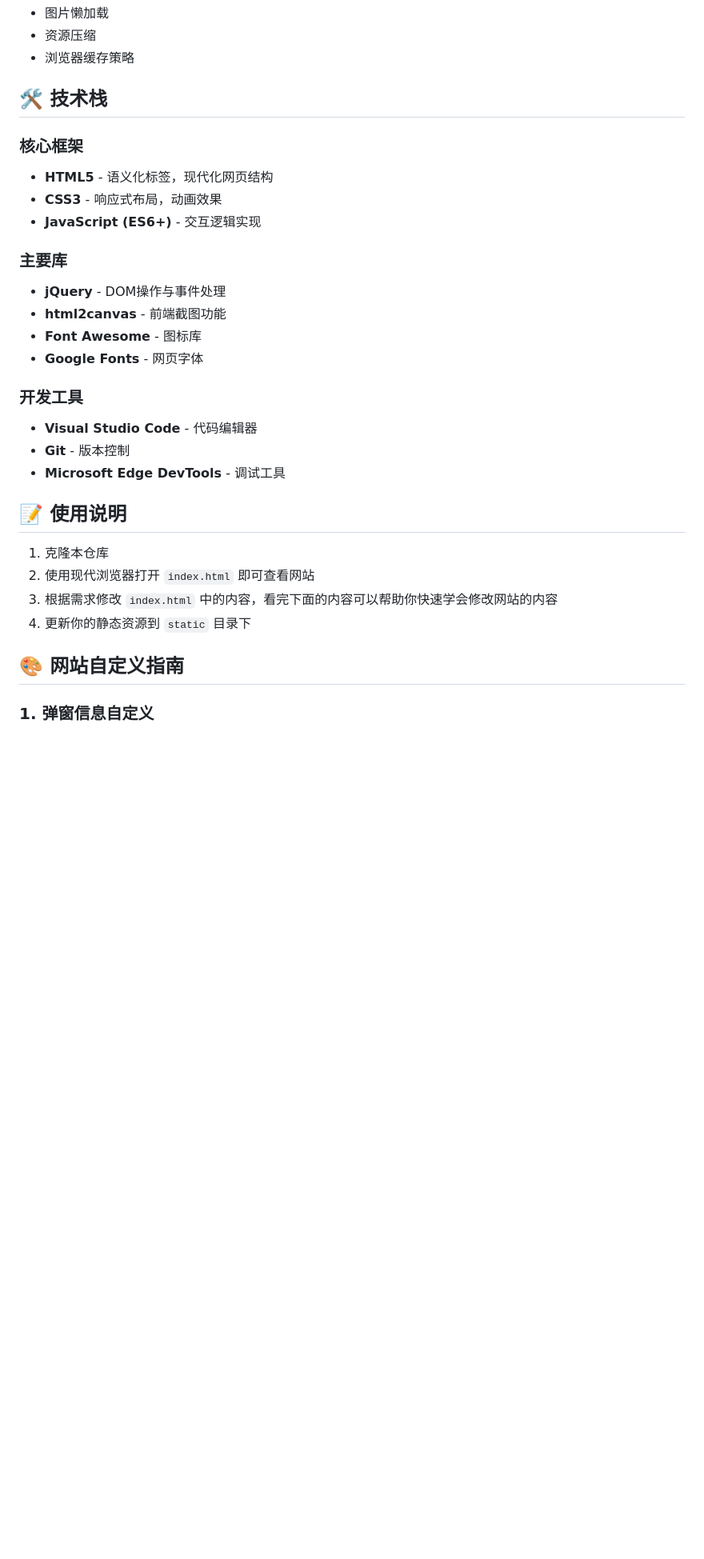
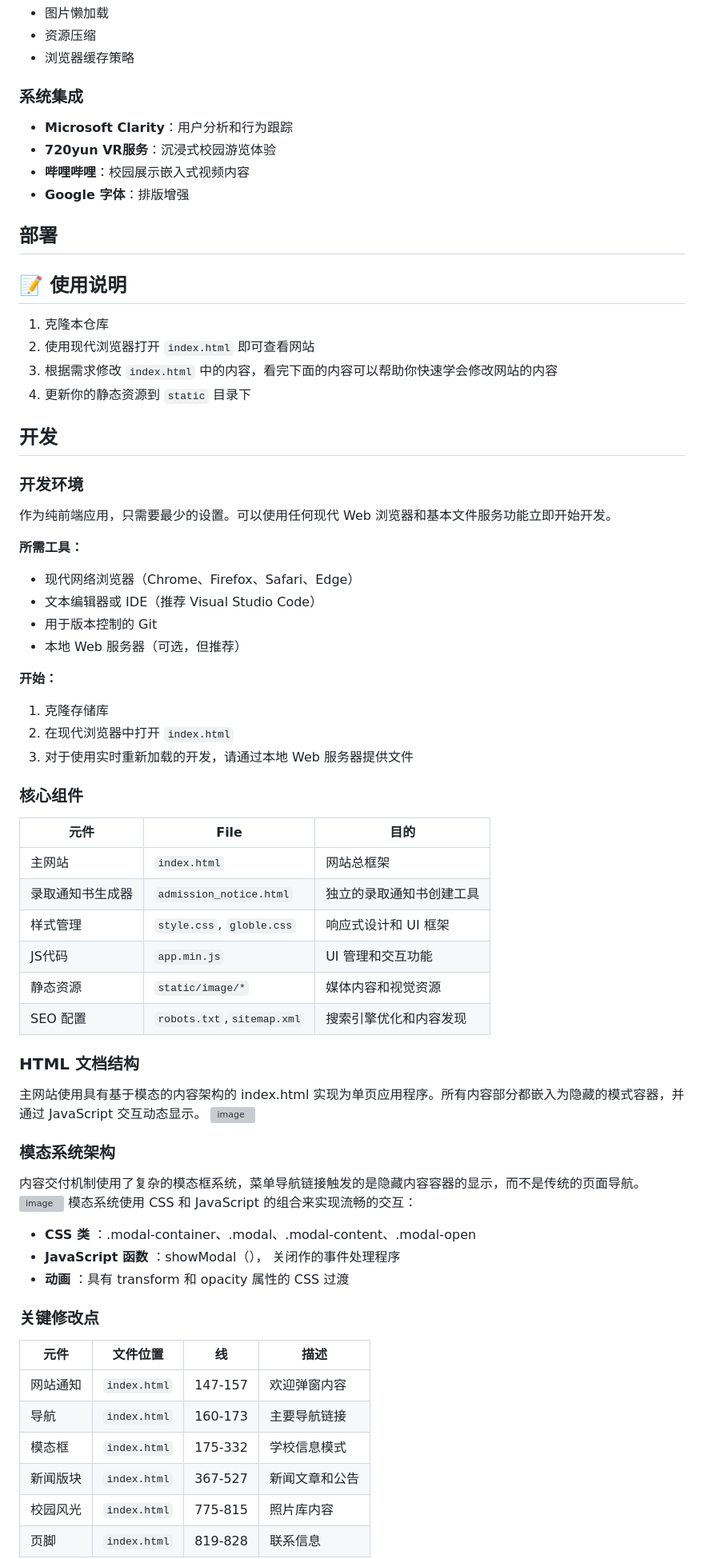
Before and after one commit to H2O-ME/qsgz, a Markdown page: README.md, the part around the change printed below. Shown: that part at 80% size. Drawn GitHub-style; blank space fills up the shorter version; grey boxes are pictures that could not be loaded.

```diff
--- a/README.md
+++ b/README.md
@@ -34,25 +37,12 @@
 - 资源压缩
 - 浏览器缓存策略
 
-## 🛠️ 技术栈
-
-### 核心框架
-- **HTML5** - 语义化标签，现代化网页结构
-- **CSS3** - 响应式布局，动画效果
-- **JavaScript (ES6+)** - 交互逻辑实现
-
-### 主要库
-- **jQuery** - DOM操作与事件处理
-- **html2canvas** - 前端截图功能
-- **Font Awesome** - 图标库
-- **Google Fonts** - 网页字体
-
-### 开发工具
-- **Visual Studio Code** - 代码编辑器
-- **Git** - 版本控制
-- **Microsoft Edge DevTools** - 调试工具
-
-
+### 系统集成
+* **Microsoft Clarity**：用户分析和行为跟踪
+* **720yun VR服务**：沉浸式校园游览体验
+* **哔哩哔哩**：校园展示嵌入式视频内容
+* **Google 字体**：排版增强
+## 部署
 
 
 
@@ -64,6 +54,56 @@
 4. 更新你的静态资源到 `static` 目录下
 
 
-## 🎨 网站自定义指南
+## 开发
+### 开发环境
 
-### 1. 弹窗信息自定义
+作为纯前端应用，只需要最少的设置。可以使用任何现代 Web 浏览器和基本文件服务功能立即开始开发。
+
+**所需工具：**
+
+* 现代网络浏览器（Chrome、Firefox、Safari、Edge）
+* 文本编辑器或 IDE（推荐 Visual Studio Code）
+* 用于版本控制的 Git
+* 本地 Web 服务器（可选，但推荐）
+
+**开始：**
+
+1. 克隆存储库
+2. 在现代浏览器中打开 `index.html`
+3. 对于使用实时重新加载的开发，请通过本地 Web 服务器提供文件
+### 核心组件
+
+| 元件 | File | 目的 |
+| --- | --- | --- |
+| 主网站 | `index.html` | 网站总框架 |
+| 录取通知书生成器 | `admission_notice.html` | 独立的录取通知书创建工具 |
+| 样式管理 | `style.css`, `globle.css` | 响应式设计和 UI 框架 |
+| JS代码 | `app.min.js` | UI 管理和交互功能 |
+| 静态资源 | `static/image/*` | 媒体内容和视觉资源 |
+| SEO 配置 | `robots.txt`,`sitemap.xml` | 搜索引擎优化和内容发现 |
+
+
+### HTML 文档结构
+主网站使用具有基于模态的内容架构的 index.html 实现为单页应用程序。所有内容部分都嵌入为隐藏的模式容器，并通过 JavaScript 交互动态显示。
+<img width="1798" height="215" alt="image" src="https://github.com/user-attachments/assets/a7ba31ea-8b49-4ee2-91de-8a664c2437a7" />
+### 模态系统架构
+内容交付机制使用了复杂的模态框系统，菜单导航链接触发的是隐藏内容容器的显示，而不是传统的页面导航。
+<img width="1696" height="346" alt="image" src="https://github.com/user-attachments/assets/2f517933-bf86-4a87-991e-7a5c10f5c6b8" />
+模态系统使用 CSS 和 JavaScript 的组合来实现流畅的交互：
+* **CSS 类** ：.modal-container、.modal、.modal-content、.modal-open
+* **JavaScript 函数** ：showModal（）， 关闭作的事件处理程序
+* **动画** ：具有 transform 和 opacity 属性的 CSS 过渡
+
+### 关键修改点
+
+| 元件 | 文件位置 | 线 | 描述 |
+| --- | --- | --- | --- |
+| 网站通知 | `index.html` | 147-157 | 欢迎弹窗内容 |
+| 导航 | `index.html` | 160-173 | 主要导航链接 |
+| 模态框 | `index.html` | 175-332 | 学校信息模式 |
+| 新闻版块 | `index.html` | 367-527 | 新闻文章和公告 |
+| 校园风光 | `index.html` | 775-815 | 照片库内容 |
+| 页脚 | `index.html` | 819-828 | 联系信息 |
+
+
+
```
Also changed, not shown: other parts of README.md (+24 -8 lines).
